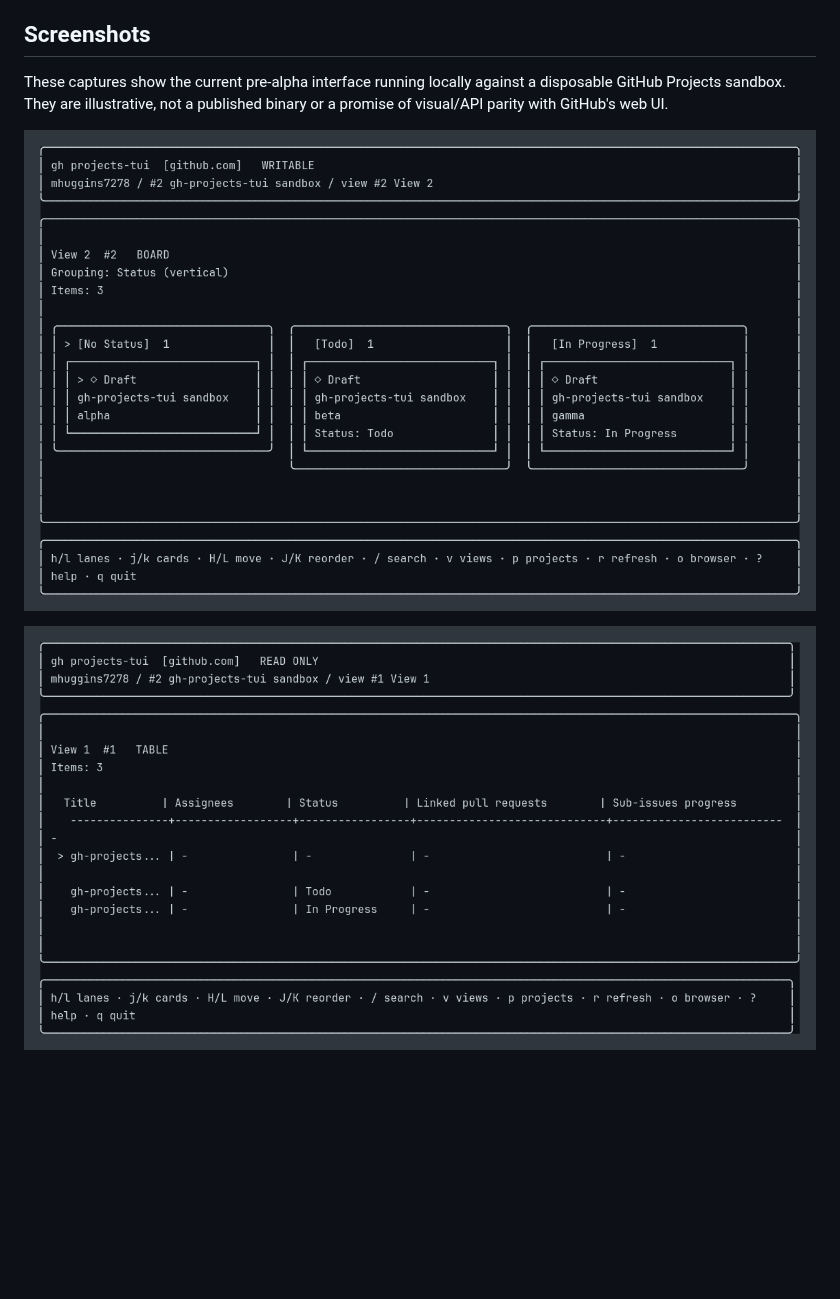
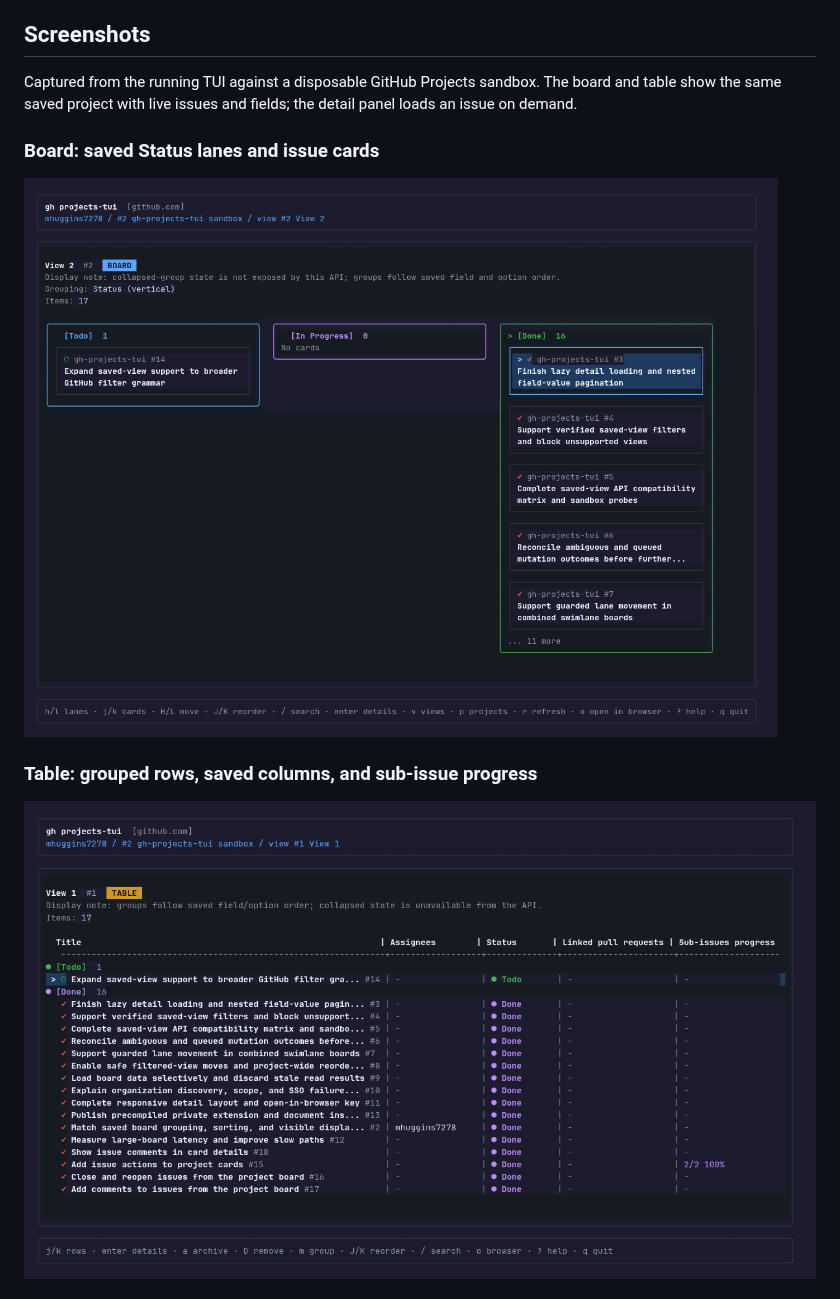
Before and after one commit to mhuggins7278/gh-projects-tui, a Markdown page: README.md, the part around one of its changes. Drawn GitHub-style; pictures changed too: docs/screenshots/board.png, docs/screenshots/table.png; blank space fills up the shorter version.

Commit message:
Refresh README screenshots from live project views

```diff
--- a/README.md
+++ b/README.md
@@ -8,10 +8,14 @@ evolving.
 
 ## Screenshots
 
-These captures show the current pre-alpha interface running locally against a
-disposable GitHub Projects sandbox. They are illustrative, not a published
-binary or a promise of visual/API parity with GitHub's web UI.
+Captured from the running TUI against a disposable GitHub Projects sandbox.
+The board and table show the same saved project with live issues and fields;
+the detail panel loads an issue on demand.
+
+### Board: saved Status lanes and issue cards
 
 ![Board view](docs/screenshots/board.png)
 
+### Table: grouped rows, saved columns, and sub-issue progress
+
 ![Table view](docs/screenshots/table.png)
```
Also changed, not shown: other parts of README.md (+4 -0 lines), docs/screenshots/detail.png (added).
